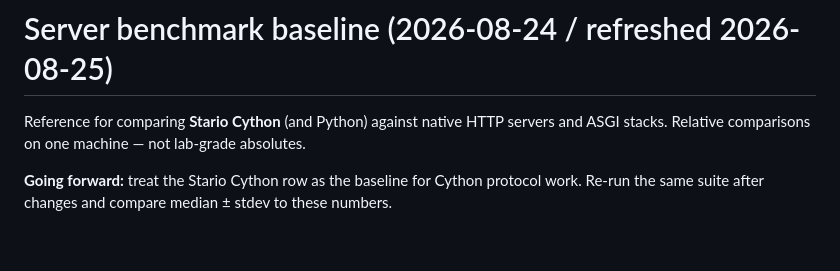
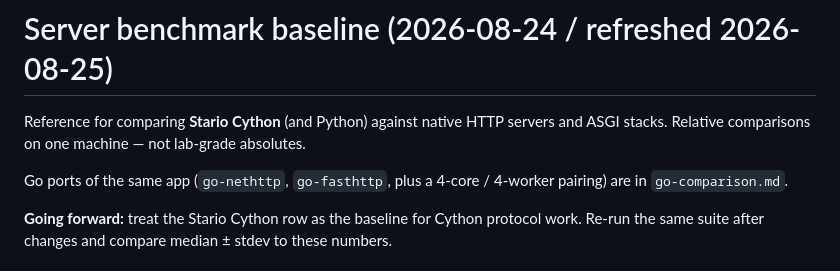
Before and after one commit to Bobowski/stario, a Markdown page: benchmarks/server/baseline-20260824.md, the part around the change. Drawn GitHub-style; blank space fills up the shorter version.

Commit message:
Point the Cython server baseline at the Go comparison writeup.
Also ignore generated wrk fixtures under benchmarks/server/fixtures/.

Co-authored-by: Adam Bobowski <bobowskiadam@gmail.com>

```diff
--- a/benchmarks/server/baseline-20260824.md
+++ b/benchmarks/server/baseline-20260824.md
@@ -2,6 +2,9 @@
 
 Reference for comparing **Stario Cython** (and Python) against native HTTP servers
 and ASGI stacks. Relative comparisons on one machine — not lab-grade absolutes.
+
+Go ports of the same app (`go-nethttp`, `go-fasthttp`, plus a 4-core /
+4-worker pairing) are in `go-comparison.md`.
 
 **Going forward:** treat the Stario Cython row as the baseline for Cython protocol
 work. Re-run the same suite after changes and compare median ± stdev to these numbers.
```
